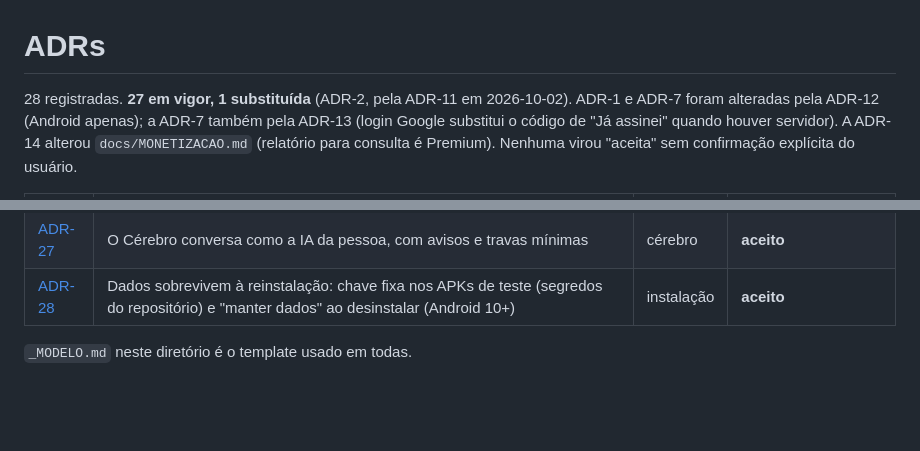
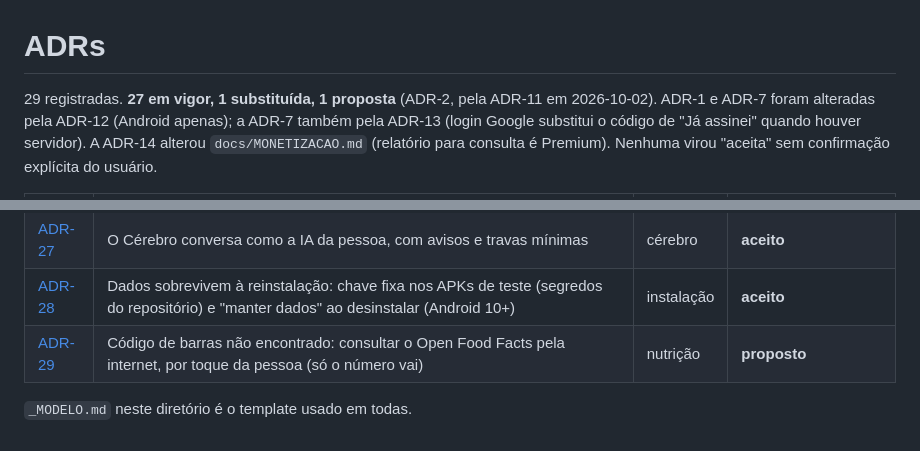
Before and after one commit to minorfurymusic/Frankenstein, a Markdown page: docs/adr/000-pendentes.md, 2 parts joined by grey strips. Rendered like a GitHub page; blank space fills up the shorter version.

Commit message:
docs(adr): ADR-29 proposto — consulta ao Open Food Facts pelo código
Co-Authored-By: Claude Opus 5.5 <noreply@anthropic.com>
Claude-Session: https://claude.ai/code/session_01WTWETcwf5Wyb1HGZz4ahtr

```diff
--- a/docs/adr/000-pendentes.md
+++ b/docs/adr/000-pendentes.md
@@ -1,6 +1,6 @@
 # ADRs
 
-28 registradas. **27 em vigor, 1 substituída** (ADR-2, pela ADR-11 em
+29 registradas. **27 em vigor, 1 substituída, 1 proposta** (ADR-2, pela ADR-11 em
 2026-10-02). ADR-1 e ADR-7 foram alteradas pela ADR-12 (Android apenas); a
 ADR-7 também pela ADR-13 (login Google substitui o código de "Já assinei"
 quando houver servidor).
@@ -38,5 +38,6 @@ Nenhuma virou "aceita" sem confirmação explícita do usuário.
 | [ADR-26](026-trocas-equivalentes-no-plano.md) | A IA pode propor trocas equivalentes no plano do profissional, sem mudar metas | cérebro | **aceito** |
 | [ADR-27](027-cerebro-conversa.md) | O Cérebro conversa como a IA da pessoa, com avisos e travas mínimas | cérebro | **aceito** |
 | [ADR-28](028-dados-sobrevivem-a-reinstalacao.md) | Dados sobrevivem à reinstalação: chave fixa nos APKs de teste (segredos do repositório) e "manter dados" ao desinstalar (Android 10+) | instalação | **aceito** |
+| [ADR-29](029-consulta-open-food-facts.md) | Código de barras não encontrado: consultar o Open Food Facts pela internet, por toque da pessoa (só o número vai) | nutrição | **proposto** |
 
 `_MODELO.md` neste diretório é o template usado em todas.
```
Also changed, not shown: docs/adr/029-consulta-open-food-facts.md (added, +52 -0 lines).
